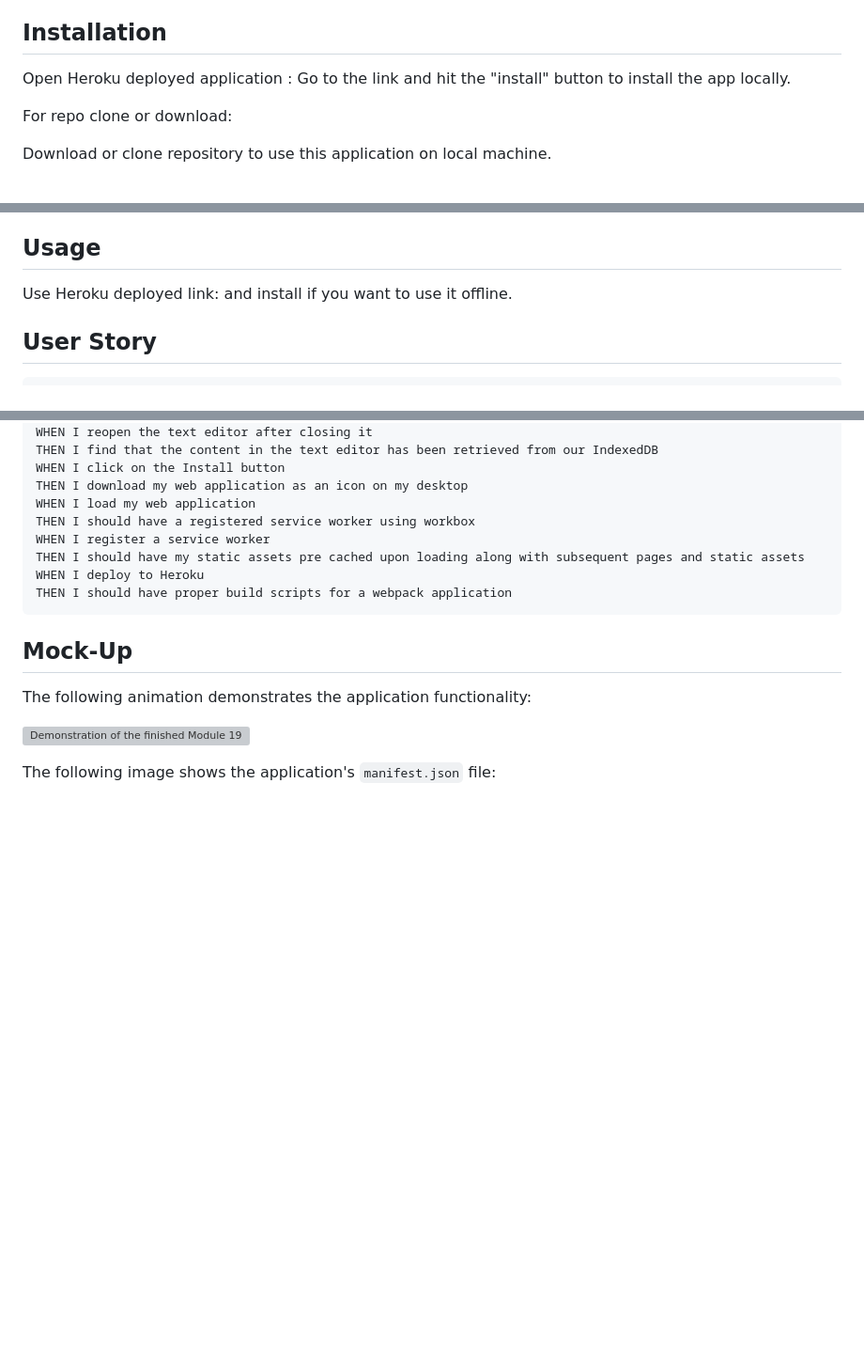
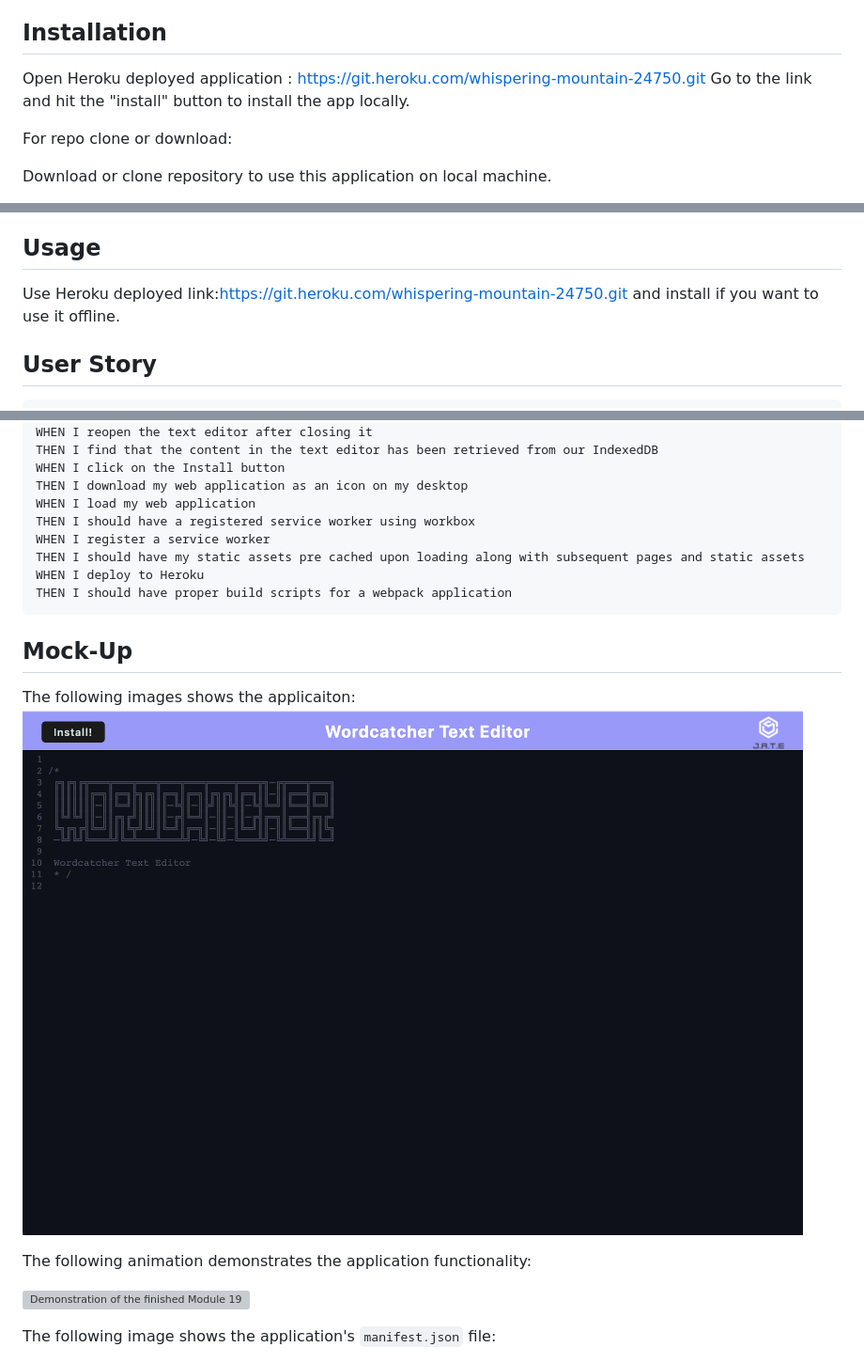
Before and after one commit to lalalaviv/im-a-text-editor, a Markdown page: README.md, 3 parts joined by grey strips. Shown: that part at 94% size. Rendered like a GitHub page; pictures changed too: Assets/demo.png (added); blank space fills up the shorter version; grey boxes are pictures that could not be loaded.

````diff
--- a/README.md
+++ b/README.md
@@ -23,7 +23,7 @@ It is a simple text editor app that can function both online and offline and fea
 
 ## Installation
 
-Open Heroku deployed application :
+Open Heroku deployed application : https://git.heroku.com/whispering-mountain-24750.git
 Go to the link and hit the "install" button to install the app locally.
 
 For repo clone or download:
@@ -47,7 +47,7 @@ npm run start:dev
 Then go to http://localhost:3000/ to run this application on your local machine.
 
 ## Usage
-Use Heroku deployed link:
+Use Heroku deployed link:https://git.heroku.com/whispering-mountain-24750.git
 and install if you want to use it offline.
 
 ## User Story
@@ -89,6 +89,9 @@ THEN I should have proper build scripts for a webpack application
 ```
 
 ## Mock-Up
+The following images shows the applicaiton:
+![Image of the applicaiton.](./Assets/demo.png)
+
 
 The following animation demonstrates the application functionality:
 
````
